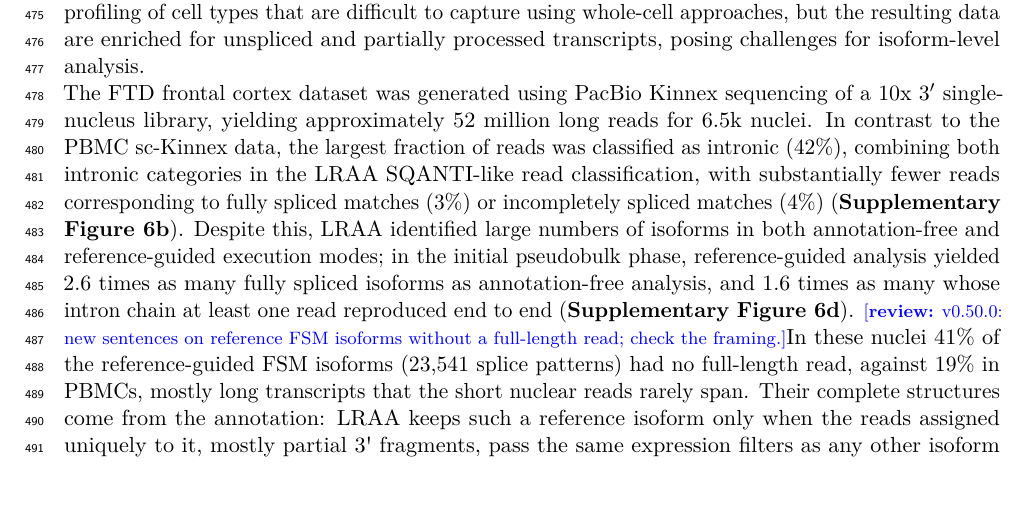
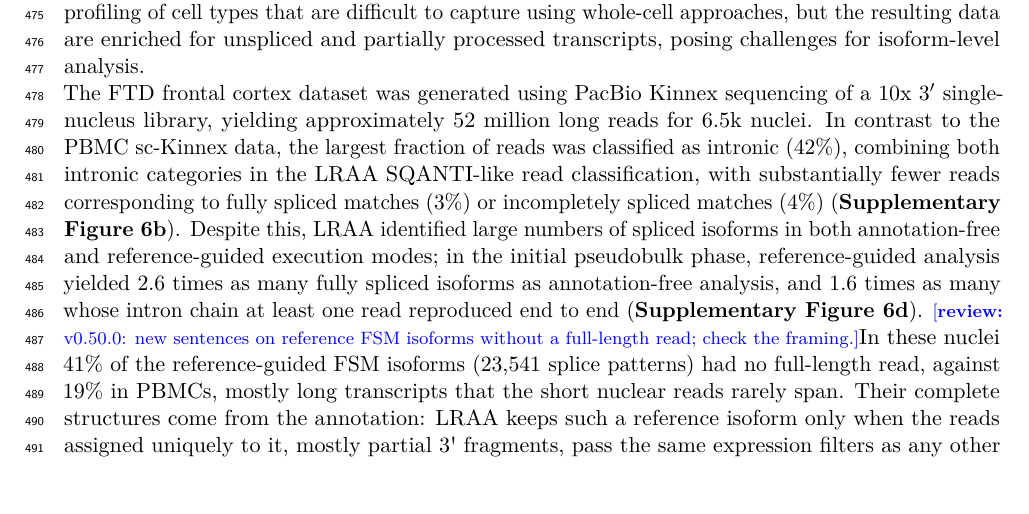
Before and after one commit to MethodsDev/LRAA-paper-LaTeX, a LaTeX document (main.tex, which reads sections/results.tex): part of page 18 of 73, cut so that both start at the same text. Compiled offline with pdfLaTeX.

Commit message:
Results (FTD): "large numbers of spliced isoforms"
Co-Authored-By: Claude Opus 5.5 <noreply@anthropic.com>

```diff
--- a/sections/results.tex
+++ b/sections/results.tex
@@ -112,7 +112,7 @@ These findings motivated us to systematically investigate the landscape of novel
 
 We next applied the LRAA single-cell workflow to long-read single-nucleus RNA-seq data generated from frontal cortex tissue of an FTD donor. Single-nucleus sequencing enables transcriptional profiling of cell types that are difficult to capture using whole-cell approaches, but the resulting data are enriched for unspliced and partially processed transcripts, posing challenges for isoform-level analysis.
 
-The FTD frontal cortex dataset was generated using PacBio Kinnex sequencing of a 10x 3′ single-nucleus library, yielding approximately 52 million long reads for 6.5k nuclei. In contrast to the PBMC sc-Kinnex data, the largest fraction of reads was classified as intronic (42\%), combining both intronic categories in the LRAA SQANTI-like read classification, with substantially fewer reads corresponding to fully spliced matches (3\%) or incompletely spliced matches (4\%) (\textbf{Supplementary Figure~\ref{sfig:cats}b}). Despite this, LRAA identified large numbers of isoforms in both annotation-free and reference-guided execution modes; in the initial pseudobulk phase, reference-guided analysis yielded 2.6 times as many fully spliced isoforms as annotation-free analysis, and 1.6 times as many whose intron chain at least one read reproduced end to end (\textbf{Supplementary Figure~\ref{sfig:cats}d}). \reviewnote{v0.50.0: new sentences on reference FSM isoforms without a full-length read; check the framing.}In these nuclei 41\% of the reference-guided FSM isoforms (23,541 splice patterns) had no full-length read, against 19\% in PBMCs, mostly long transcripts that the short nuclear reads rarely span. Their complete structures come from the annotation: LRAA keeps such a reference isoform only when the reads assigned uniquely to it, mostly partial 3\textquotesingle{} fragments, pass the same expression filters as any other isoform (\textbf{Methods}). For cluster-guided isoform identification, we similarly provided predefined cell clusters as input to the pipeline to enable consistent comparisons across clusters.
+The FTD frontal cortex dataset was generated using PacBio Kinnex sequencing of a 10x 3′ single-nucleus library, yielding approximately 52 million long reads for 6.5k nuclei. In contrast to the PBMC sc-Kinnex data, the largest fraction of reads was classified as intronic (42\%), combining both intronic categories in the LRAA SQANTI-like read classification, with substantially fewer reads corresponding to fully spliced matches (3\%) or incompletely spliced matches (4\%) (\textbf{Supplementary Figure~\ref{sfig:cats}b}). Despite this, LRAA identified large numbers of spliced isoforms in both annotation-free and reference-guided execution modes; in the initial pseudobulk phase, reference-guided analysis yielded 2.6 times as many fully spliced isoforms as annotation-free analysis, and 1.6 times as many whose intron chain at least one read reproduced end to end (\textbf{Supplementary Figure~\ref{sfig:cats}d}). \reviewnote{v0.50.0: new sentences on reference FSM isoforms without a full-length read; check the framing.}In these nuclei 41\% of the reference-guided FSM isoforms (23,541 splice patterns) had no full-length read, against 19\% in PBMCs, mostly long transcripts that the short nuclear reads rarely span. Their complete structures come from the annotation: LRAA keeps such a reference isoform only when the reads assigned uniquely to it, mostly partial 3\textquotesingle{} fragments, pass the same expression filters as any other isoform (\textbf{Methods}). For cluster-guided isoform identification, we similarly provided predefined cell clusters as input to the pipeline to enable consistent comparisons across clusters.
 
 Comparison of the initial pseudobulk phase and the cluster-guided phase showed smaller increases in the number of fully spliced matched isoforms (17\% for de novo and 3\% for reference-guided)\reviewnote{v0.50.0: replaced ``limited differences'' with the FSM increases, which also held at v0.47.0 (de novo 14\%).}, but substantial increases in incompletely spliced matched (40\% increase for de novo and 61\% increase for reference-guided) and novel isoforms (27\% increase for de novo and 39\% increase for reference-guided) following cluster-guided isoform discovery (\textbf{Supplementary Figure~\ref{sfig:cats}d}). The abundance of intronic reads did not lead to a proportional increase in intronic isoform calls, consistent with LRAA\textquotesingle s stringent filtering based on read support, transcription start site evidence, and transcript end site evidence.
 
```
Also changed, not shown: figures/supp/SuppFig_proteoforms_FTD.pdf, figures/supp/SuppFig_proteoforms_PBMC.pdf.
